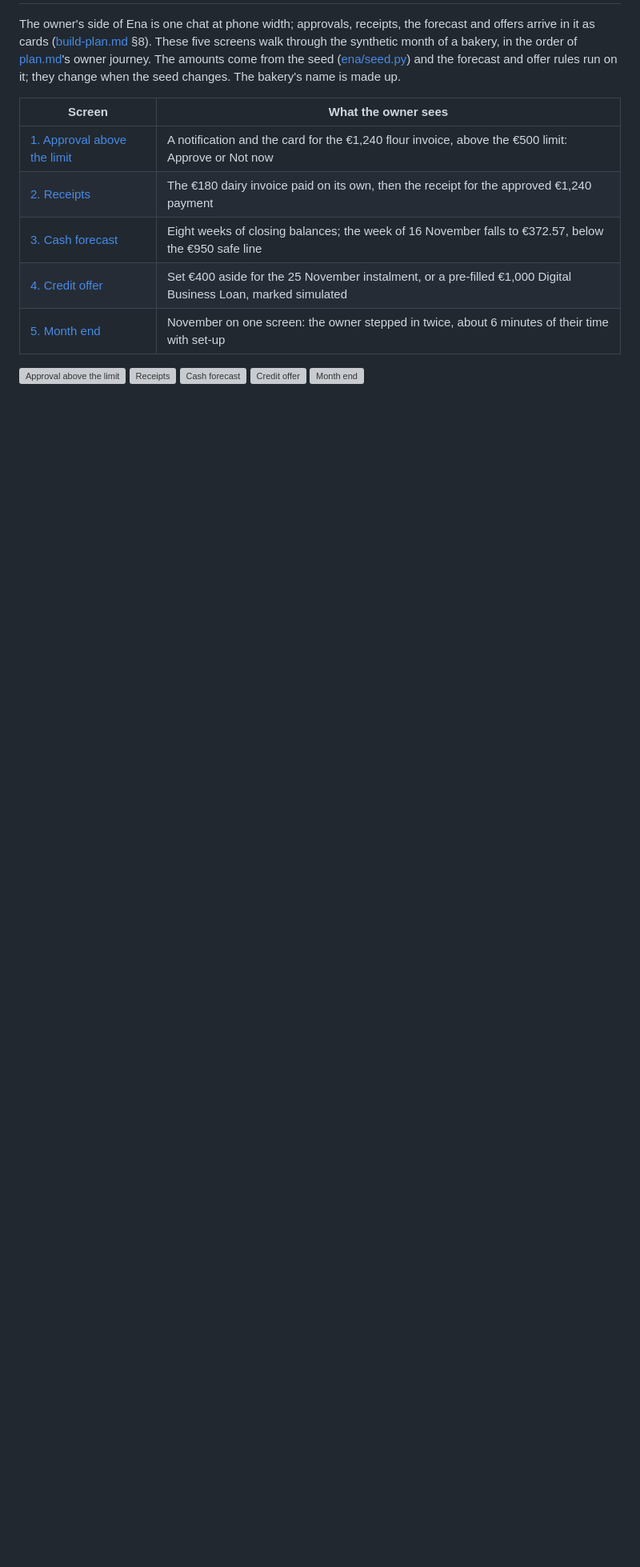
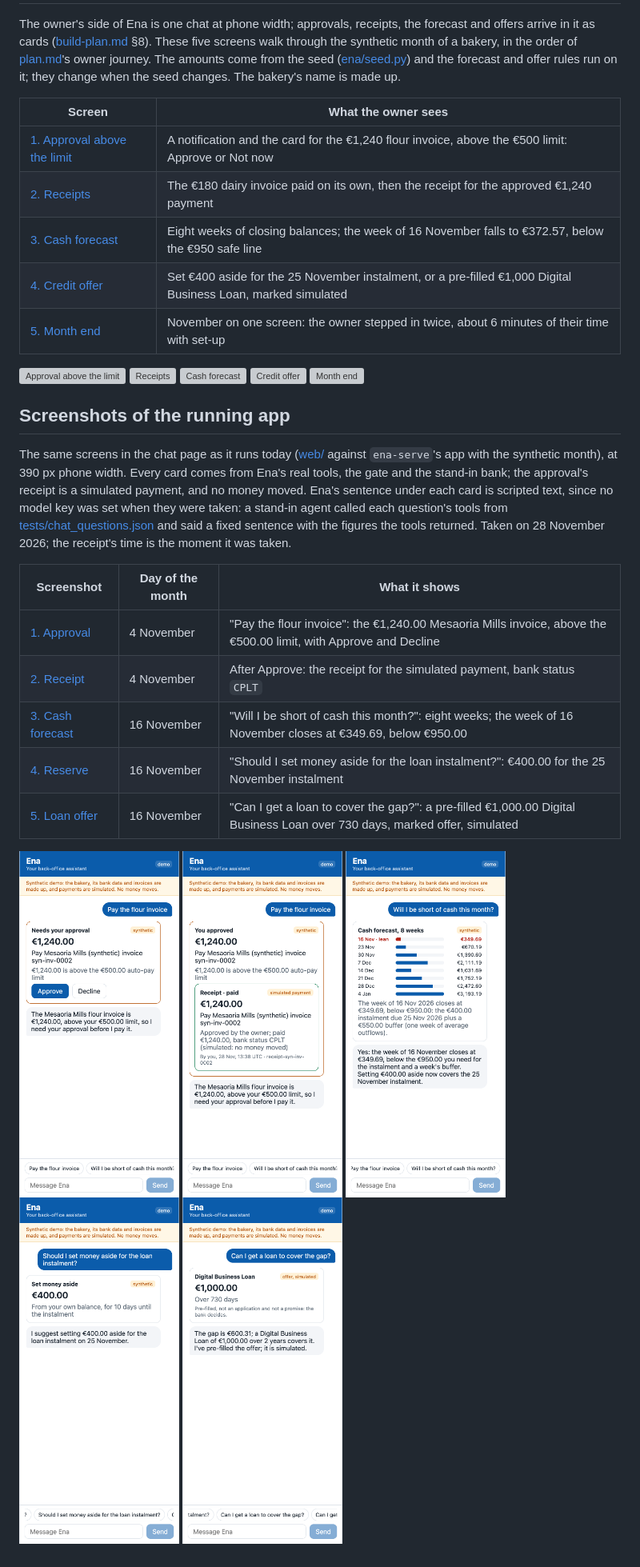
Before and after one commit to romamo/ena, a Markdown page: docs/mockups/README.md, the part around the change. Shown at 80% size. GitHub-like rendering; pictures changed too: docs/mockups/screens/1-chat-approval.png (added), docs/mockups/screens/2-chat-receipt.png (added), docs/mockups/screens/3-chat-forecast.png (added); blank space fills up the shorter version; grey boxes are pictures that could not be loaded.

Commit message:
docs: screenshots of the running chat page beside the mockups (#47)
Five phone-width screenshots of the chat page on the synthetic month: the
approval above the limit, its simulated receipt, the cash forecast, the
reserve and the loan offer. The cards come from the real tools, gate and
stand-in bank; Ena's sentences are scripted, since no model key was set.

Refs #47

Co-Authored-By: Claude Opus 5.5 <noreply@anthropic.com>

```diff
--- a/docs/mockups/README.md
+++ b/docs/mockups/README.md
@@ -11,3 +11,17 @@ The owner's side of Ena is one chat at phone width; approvals, receipts, the for
 | [5. Month end](5-month-end.svg) | November on one screen: the owner stepped in twice, about 6 minutes of their time with set-up |
 
 <img src="1-approval.svg" width="240" alt="Approval above the limit"> <img src="2-receipts.svg" width="240" alt="Receipts"> <img src="3-forecast.svg" width="240" alt="Cash forecast"> <img src="4-credit-offer.svg" width="240" alt="Credit offer"> <img src="5-month-end.svg" width="240" alt="Month end">
+
+## Screenshots of the running app
+
+The same screens in the chat page as it runs today ([web/](../../web/) against `ena-serve`'s app with the synthetic month), at 390 px phone width. Every card comes from Ena's real tools, the gate and the stand-in bank; the approval's receipt is a simulated payment, and no money moved. Ena's sentence under each card is scripted text, since no model key was set when they were taken: a stand-in agent called each question's tools from [tests/chat_questions.json](../../tests/chat_questions.json) and said a fixed sentence with the figures the tools returned. Taken on 28 November 2026; the receipt's time is the moment it was taken.
+
+| Screenshot | Day of the month | What it shows |
+|---|---|---|
+| [1. Approval](screens/1-chat-approval.png) | 4 November | "Pay the flour invoice": the €1,240.00 Mesaoria Mills invoice, above the €500.00 limit, with Approve and Decline |
+| [2. Receipt](screens/2-chat-receipt.png) | 4 November | After Approve: the receipt for the simulated payment, bank status `CPLT` |
+| [3. Cash forecast](screens/3-chat-forecast.png) | 16 November | "Will I be short of cash this month?": eight weeks; the week of 16 November closes at €349.69, below €950.00 |
+| [4. Reserve](screens/4-chat-reserve.png) | 16 November | "Should I set money aside for the loan instalment?": €400.00 for the 25 November instalment |
+| [5. Loan offer](screens/5-chat-loan.png) | 16 November | "Can I get a loan to cover the gap?": a pre-filled €1,000.00 Digital Business Loan over 730 days, marked offer, simulated |
+
+<img src="screens/1-chat-approval.png" width="200" alt="Approval in the chat"> <img src="screens/2-chat-receipt.png" width="200" alt="Receipt in the chat"> <img src="screens/3-chat-forecast.png" width="200" alt="Cash forecast in the chat"> <img src="screens/4-chat-reserve.png" width="200" alt="Reserve offer in the chat"> <img src="screens/5-chat-loan.png" width="200" alt="Loan offer in the chat">
```
Also changed, not shown: README.md (+1 -1 lines).
